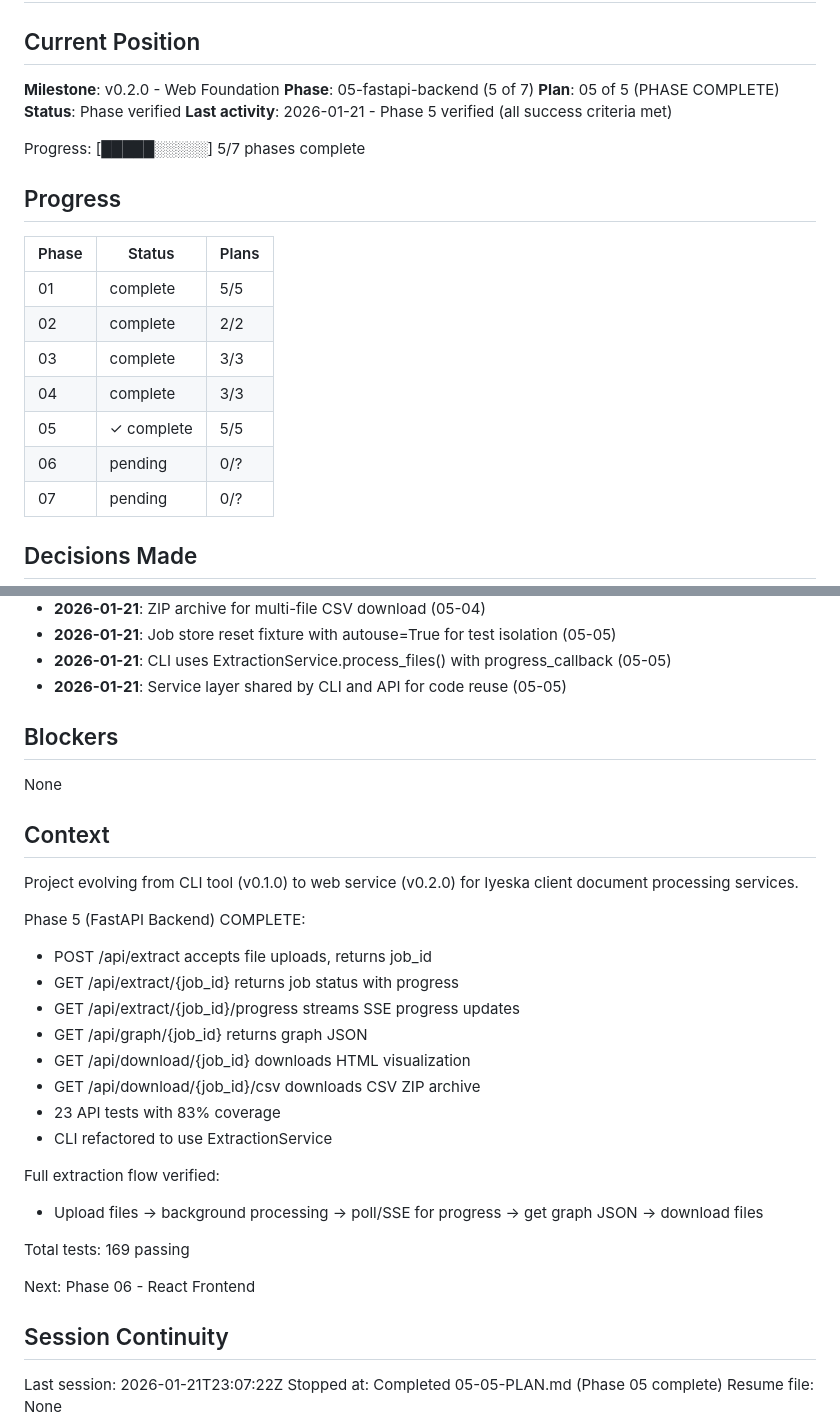
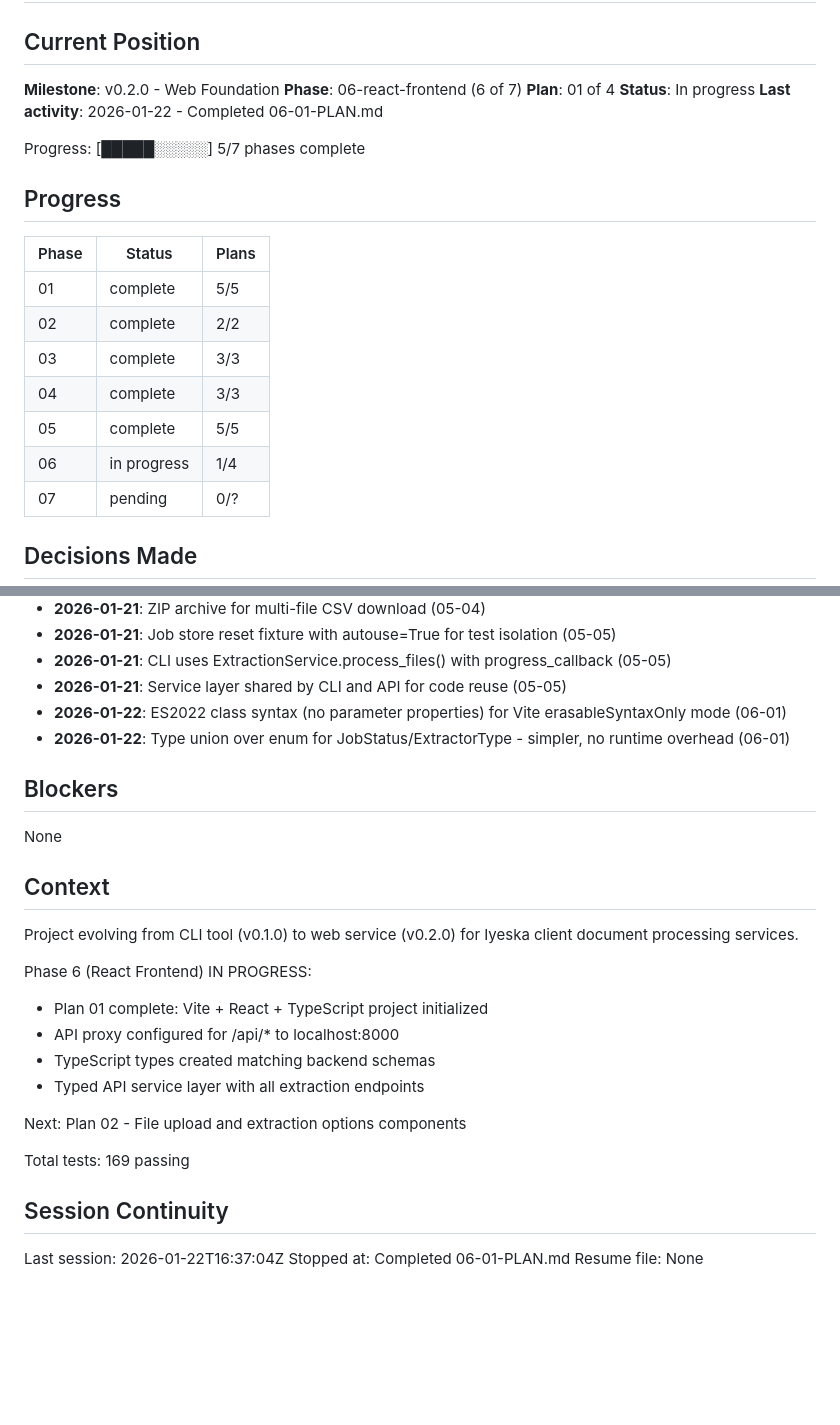
Before and after one commit to guthdx/cosmograph, a Markdown page: .planning/STATE.md, 2 parts joined by grey strips. Drawn GitHub-style; blank space fills up the shorter version.

Commit message:
docs(06-01): complete Vite project init plan
Tasks completed: 3/3
- Initialize Vite + React + TypeScript project
- Create TypeScript types matching backend
- Create API service layer

SUMMARY: .planning/phases/06-react-frontend/06-01-SUMMARY.md

Co-Authored-By: Claude Opus 4.5 <noreply@anthropic.com>

```diff
--- a/.planning/STATE.md
+++ b/.planning/STATE.md
@@ -3,10 +3,10 @@
 ## Current Position
 
 **Milestone**: v0.2.0 - Web Foundation
-**Phase**: 05-fastapi-backend (5 of 7)
-**Plan**: 05 of 5 (PHASE COMPLETE)
-**Status**: Phase verified
-**Last activity**: 2026-01-21 - Phase 5 verified (all success criteria met)
+**Phase**: 06-react-frontend (6 of 7)
+**Plan**: 01 of 4
+**Status**: In progress
+**Last activity**: 2026-01-22 - Completed 06-01-PLAN.md
 
 Progress: [█████░░░░░] 5/7 phases complete
 
@@ -18,8 +18,8 @@ Progress: [█████░░░░░] 5/7 phases complete
 | 02 | complete | 2/2 |
 | 03 | complete | 3/3 |
 | 04 | complete | 3/3 |
-| 05 | ✓ complete | 5/5 |
-| 06 | pending | 0/? |
+| 05 | complete | 5/5 |
+| 06 | in progress | 1/4 |
 | 07 | pending | 0/? |
 
 ## Decisions Made
@@ -67,6 +67,8 @@ Progress: [█████░░░░░] 5/7 phases complete
 - **2026-01-21**: Job store reset fixture with autouse=True for test isolation (05-05)
 - **2026-01-21**: CLI uses ExtractionService.process_files() with progress_callback (05-05)
 - **2026-01-21**: Service layer shared by CLI and API for code reuse (05-05)
+- **2026-01-22**: ES2022 class syntax (no parameter properties) for Vite erasableSyntaxOnly mode (06-01)
+- **2026-01-22**: Type union over enum for JobStatus/ExtractorType - simpler, no runtime overhead (06-01)
 
 ## Blockers
 
@@ -76,25 +78,18 @@ None
 
 Project evolving from CLI tool (v0.1.0) to web service (v0.2.0) for Iyeska client document processing services.
 
-Phase 5 (FastAPI Backend) COMPLETE:
-- POST /api/extract accepts file uploads, returns job_id
-- GET /api/extract/{job_id} returns job status with progress
-- GET /api/extract/{job_id}/progress streams SSE progress updates
-- GET /api/graph/{job_id} returns graph JSON
-- GET /api/download/{job_id} downloads HTML visualization
-- GET /api/download/{job_id}/csv downloads CSV ZIP archive
-- 23 API tests with 83% coverage
-- CLI refactored to use ExtractionService
+Phase 6 (React Frontend) IN PROGRESS:
+- Plan 01 complete: Vite + React + TypeScript project initialized
+- API proxy configured for /api/* to localhost:8000
+- TypeScript types created matching backend schemas
+- Typed API service layer with all extraction endpoints
 
-Full extraction flow verified:
-- Upload files -> background processing -> poll/SSE for progress -> get graph JSON -> download files
+Next: Plan 02 - File upload and extraction options components
 
 Total tests: 169 passing
 
-Next: Phase 06 - React Frontend
-
 ## Session Continuity
 
-Last session: 2026-01-21T23:07:22Z
-Stopped at: Completed 05-05-PLAN.md (Phase 05 complete)
+Last session: 2026-01-22T16:37:04Z
+Stopped at: Completed 06-01-PLAN.md
 Resume file: None
```
Also changed, not shown: 1 other file.
